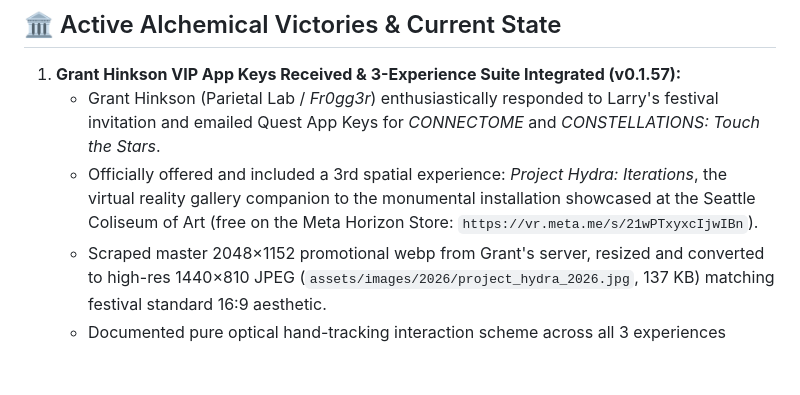
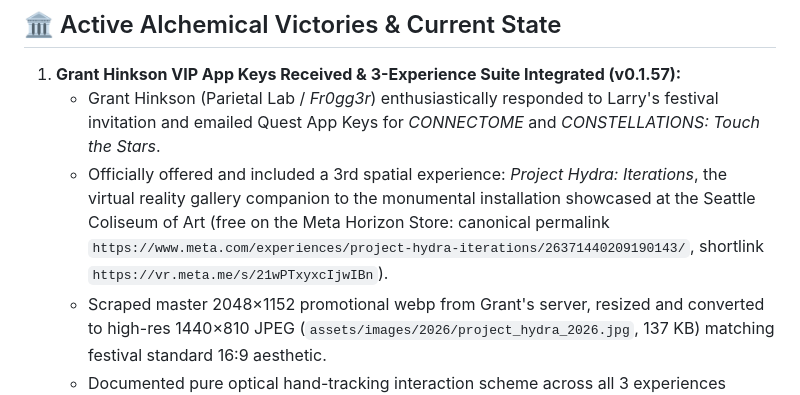
Before and after one commit to wulfdesign/kremfest-xr, a Markdown page: chatHandOff.md, the part around the change. Drawn GitHub-style; blank space fills up the shorter version.

Commit message:
docs: clarify Project Hydra canonical store permalink in chatHandOff

```diff
--- a/chatHandOff.md
+++ b/chatHandOff.md
@@ -13,7 +13,7 @@
 
 1. **Grant Hinkson VIP App Keys Received & 3-Experience Suite Integrated (v0.1.57):**
    - Grant Hinkson (Parietal Lab / *Fr0gg3r*) enthusiastically responded to Larry's festival invitation and emailed Quest App Keys for *CONNECTOME* and *CONSTELLATIONS: Touch the Stars*.
-   - Officially offered and included a 3rd spatial experience: *Project Hydra: Iterations*, the virtual reality gallery companion to the monumental installation showcased at the Seattle Coliseum of Art (free on the Meta Horizon Store: `https://vr.meta.me/s/21wPTxyxcIjwIBn`).
+   - Officially offered and included a 3rd spatial experience: *Project Hydra: Iterations*, the virtual reality gallery companion to the monumental installation showcased at the Seattle Coliseum of Art (free on the Meta Horizon Store: canonical permalink `https://www.meta.com/experiences/project-hydra-iterations/26371440209190143/`, shortlink `https://vr.meta.me/s/21wPTxyxcIjwIBn`).
    - Scraped master 2048×1152 promotional webp from Grant's server, resized and converted to high-res 1440×810 JPEG (`assets/images/2026/project_hydra_2026.jpg`, 137 KB) matching festival standard 16:9 aesthetic.
    - Documented pure optical hand-tracking interaction scheme across all 3 experiences ("optimized for hands from the beginning"). Larry reassured Grant that pure hand-tracking is ideal for festival showcase floor, with onboarding testing scheduled for next week.
    - Merged all 3 Grant Hinkson experiences into `years.2026.selections` in `lineups.json` with rich metadata, director statements, and verified links.
```
